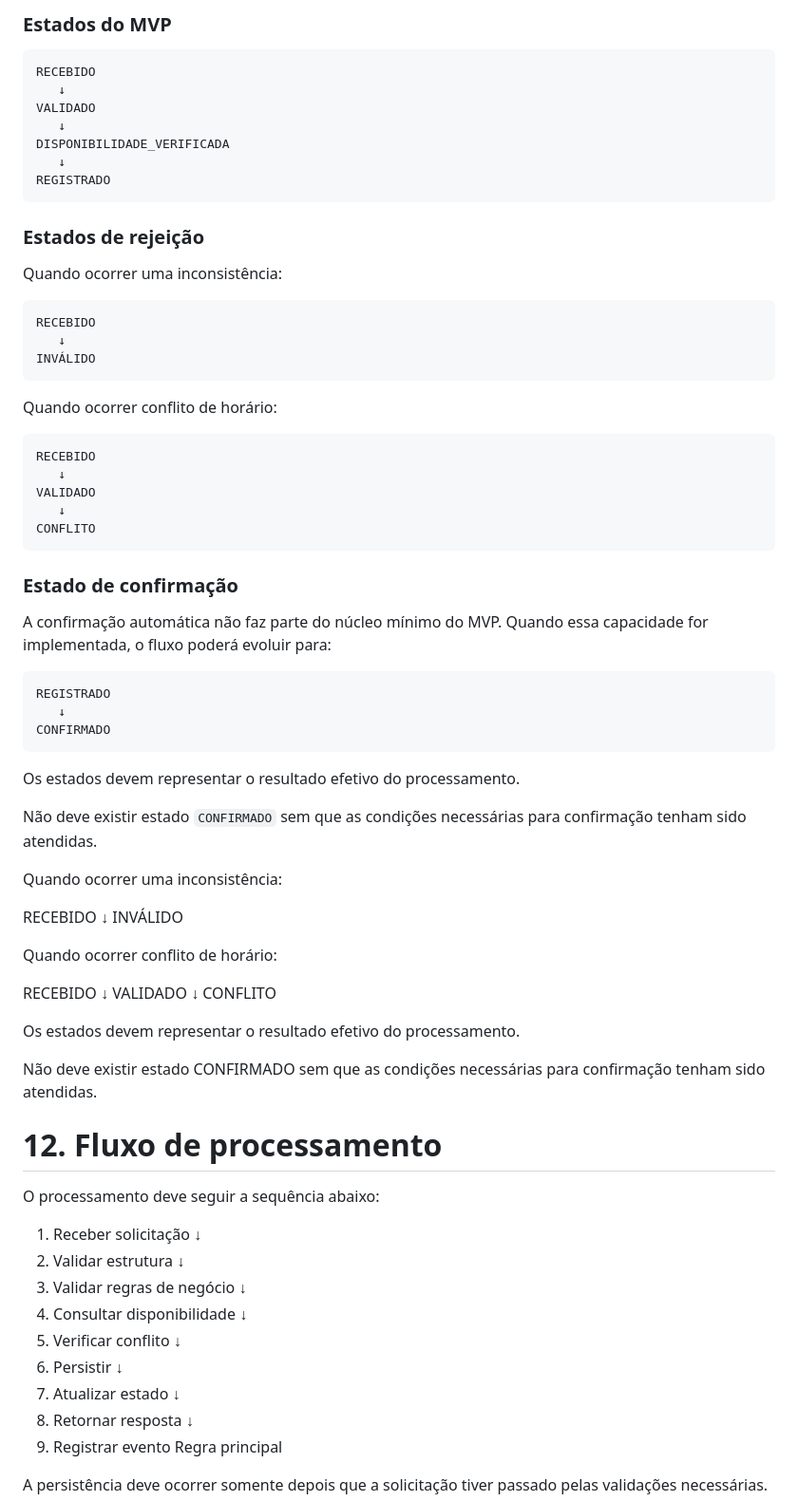
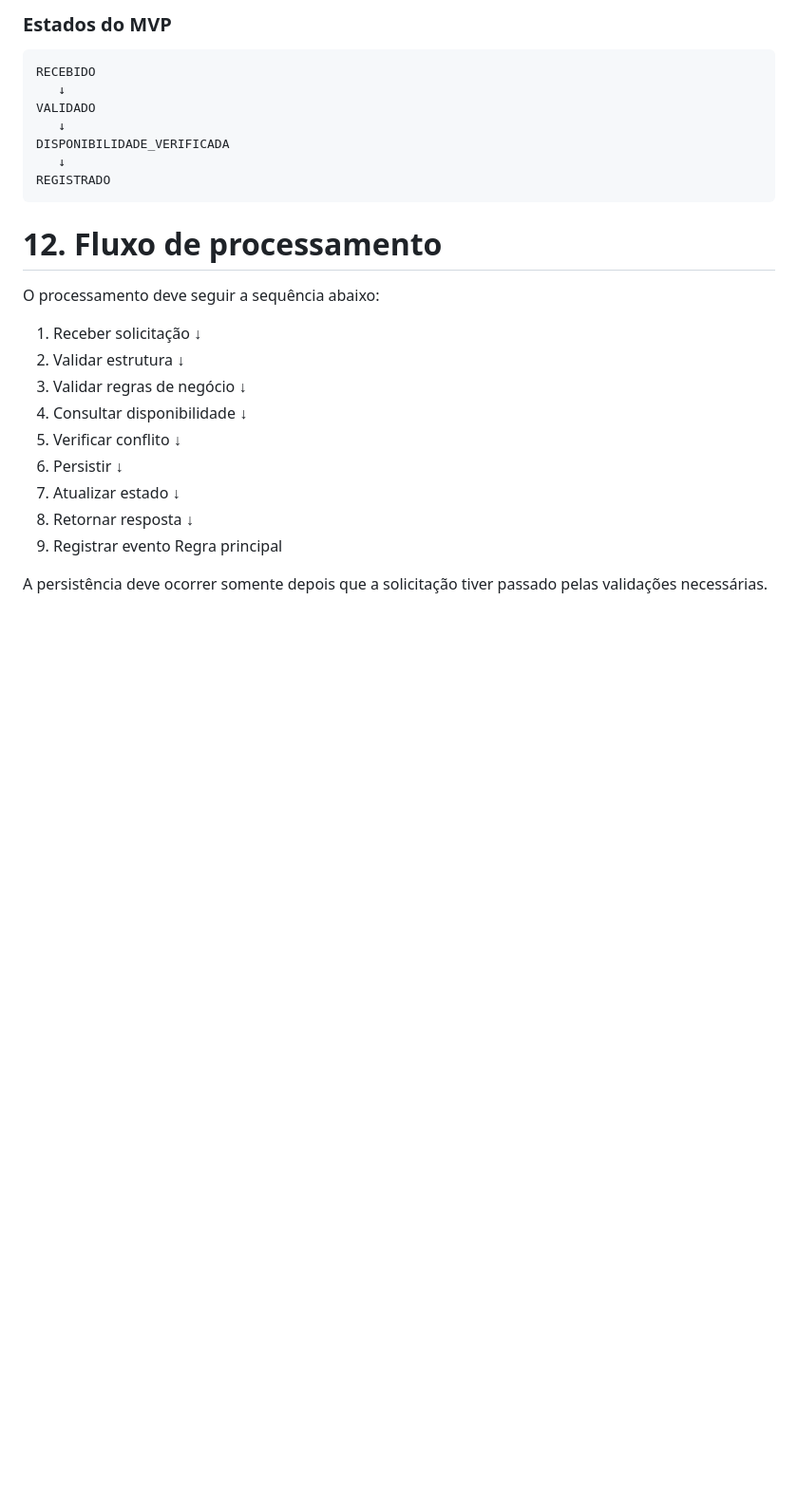
Before and after one commit to apduartte/hair-by-monica, a Markdown page: docs/10-especificacao-tecnica.md, the part around the change. Shown at 95% size. Drawn GitHub-style; blank space fills up the shorter version.

Commit message:
docs: remove duplicated appointment states

````diff
--- a/docs/10-especificacao-tecnica.md
+++ b/docs/10-especificacao-tecnica.md
@@ -361,58 +361,6 @@ DISPONIBILIDADE_VERIFICADA
 REGISTRADO
 ```
 
-### Estados de rejeição
-
-Quando ocorrer uma inconsistência:
-
-```text
-RECEBIDO
-   ↓
-INVÁLIDO
-```
-
-Quando ocorrer conflito de horário:
-
-```text
-RECEBIDO
-   ↓
-VALIDADO
-   ↓
-CONFLITO
-```
-
-### Estado de confirmação
-
-A confirmação automática não faz parte do núcleo mínimo do MVP. Quando essa capacidade for implementada, o fluxo poderá evoluir para:
-
-```text
-REGISTRADO
-   ↓
-CONFIRMADO
-```
-
-Os estados devem representar o resultado efetivo do processamento.
-
-Não deve existir estado `CONFIRMADO` sem que as condições necessárias para confirmação tenham sido atendidas.
-
-Quando ocorrer uma inconsistência:
-
-RECEBIDO
-   ↓
-INVÁLIDO
-
-Quando ocorrer conflito de horário:
-
-RECEBIDO
-   ↓
-VALIDADO
-   ↓
-CONFLITO
-
-Os estados devem representar o resultado efetivo do processamento.
-
-Não deve existir estado CONFIRMADO sem que as condições necessárias para confirmação tenham sido atendidas.
-
 # 12. Fluxo de processamento
 
 O processamento deve seguir a sequência abaixo:
````
